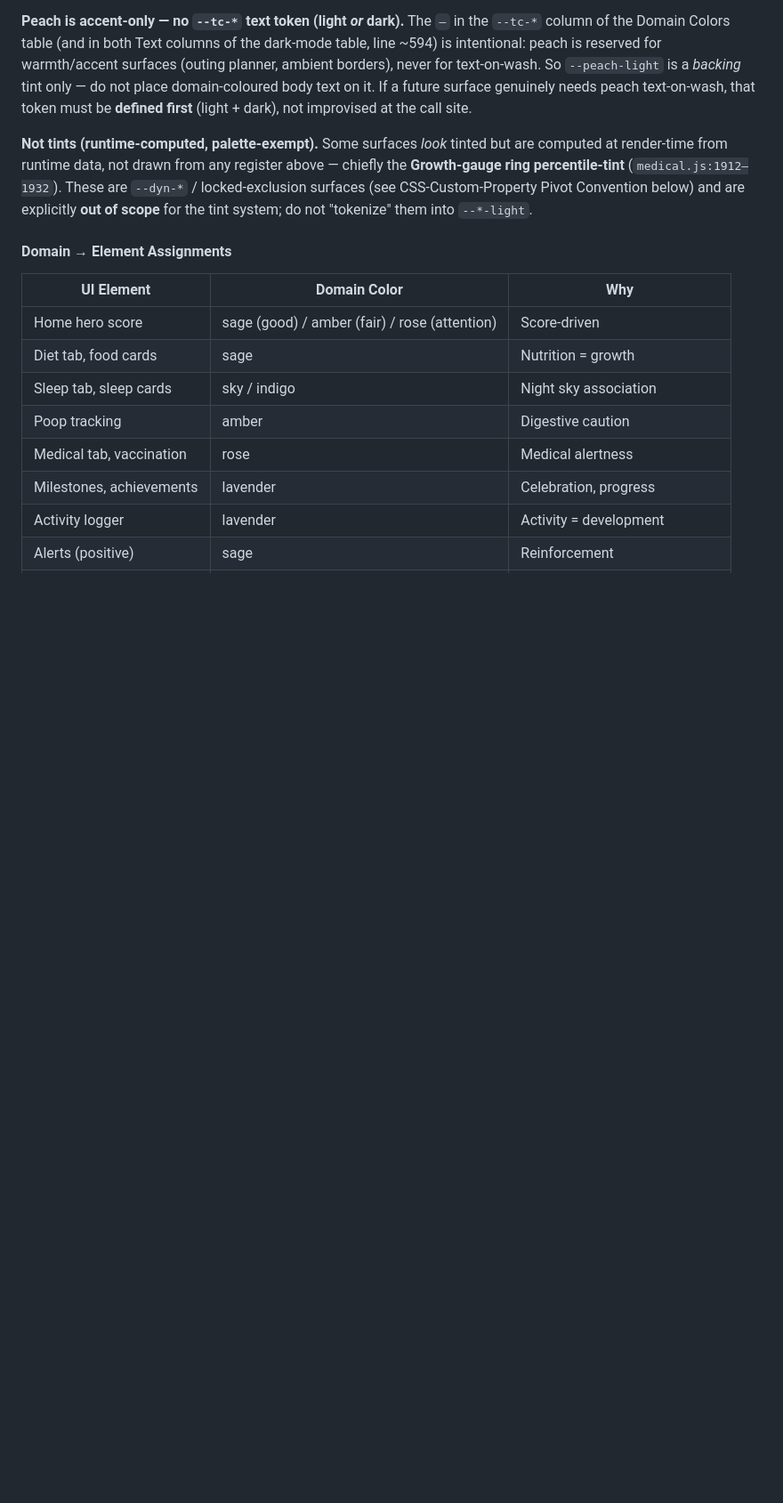
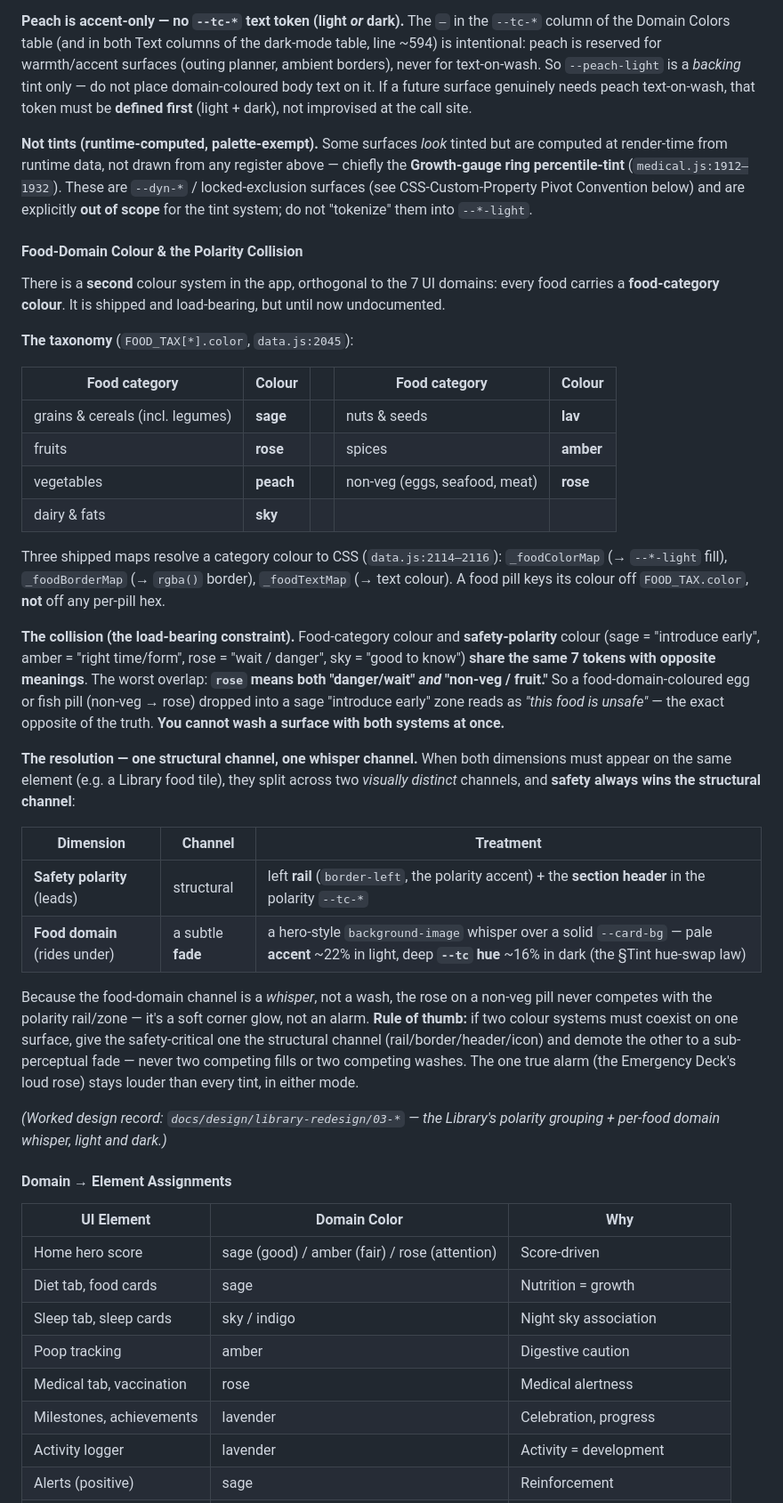
Before and after one commit to Rishabh1804/sproutlab, a Markdown page: docs/DESIGN_PRINCIPLES.md, the part around the change. Shown at 89% size. Rendered like a GitHub page; blank space fills up the shorter version.

Commit message:
docs: Food-Domain Colour & the Polarity Collision in DESIGN_PRINCIPLES (#218)
Documents the shipped food-category colour taxonomy (FOOD_TAX[*].color + _foodColorMap/_foodBorderMap/_foodTextMap) and its collision with safety-polarity colour (same 7 tokens, opposite meanings — rose = danger AND non-veg). Resolution: structural channel (rail/header = safety) + whisper channel (subtle fade = food-domain), per the §Tint hue-swap law. Docs-only; canon-cc-008 Governor audit waived.

```diff
--- a/docs/DESIGN_PRINCIPLES.md
+++ b/docs/DESIGN_PRINCIPLES.md
@@ -92,6 +92,34 @@ Never use system fonts, Arial, or Helvetica in new code. Both Fraunces and Nunit
 **Peach is accent-only — no `--tc-*` text token (light _or_ dark).** The `—` in the `--tc-*` column of the Domain Colors table (and in both Text columns of the dark-mode table, line ~594) is intentional: peach is reserved for warmth/accent surfaces (outing planner, ambient borders), never for text-on-wash. So `--peach-light` is a *backing* tint only — do not place domain-coloured body text on it. If a future surface genuinely needs peach text-on-wash, that token must be **defined first** (light + dark), not improvised at the call site.
 
 **Not tints (runtime-computed, palette-exempt).** Some surfaces *look* tinted but are computed at render-time from runtime data, not drawn from any register above — chiefly the **Growth-gauge ring percentile-tint** (`medical.js:1912–1932`). These are `--dyn-*` / locked-exclusion surfaces (see CSS-Custom-Property Pivot Convention below) and are explicitly **out of scope** for the tint system; do not "tokenize" them into `--*-light`.
+
+#### Food-Domain Colour & the Polarity Collision
+
+There is a **second** colour system in the app, orthogonal to the 7 UI domains: every food carries a **food-category colour**. It is shipped and load-bearing, but until now undocumented.
+
+**The taxonomy** (`FOOD_TAX[*].color`, `data.js:2045`):
+
+| Food category | Colour | | Food category | Colour |
+|---|---|---|---|---|
+| grains & cereals (incl. legumes) | **sage** | | nuts & seeds | **lav** |
+| fruits | **rose** | | spices | **amber** |
+| vegetables | **peach** | | non-veg (eggs, seafood, meat) | **rose** |
+| dairy & fats | **sky** | | | |
+
+Three shipped maps resolve a category colour to CSS (`data.js:2114–2116`): `_foodColorMap` (→ `--*-light` fill), `_foodBorderMap` (→ `rgba()` border), `_foodTextMap` (→ text colour). A food pill keys its colour off `FOOD_TAX.color`, **not** off any per-pill hex.
+
+**The collision (the load-bearing constraint).** Food-category colour and **safety-polarity** colour (sage = "introduce early", amber = "right time/form", rose = "wait / danger", sky = "good to know") **share the same 7 tokens with opposite meanings**. The worst overlap: **`rose` means both "danger/wait" *and* "non-veg / fruit."** So a food-domain-coloured egg or fish pill (non-veg → rose) dropped into a sage "introduce early" zone reads as *"this food is unsafe"* — the exact opposite of the truth. **You cannot wash a surface with both systems at once.**
+
+**The resolution — one structural channel, one whisper channel.** When both dimensions must appear on the same element (e.g. a Library food tile), they split across two *visually distinct* channels, and **safety always wins the structural channel**:
+
+| Dimension | Channel | Treatment |
+|---|---|---|
+| **Safety polarity** (leads) | structural | left **rail** (`border-left`, the polarity accent) + the **section header** in the polarity `--tc-*` |
+| **Food domain** (rides under) | a subtle **fade** | a hero-style `background-image` whisper over a solid `--card-bg` — pale **accent** ~22% in light, deep **`--tc` hue** ~16% in dark (the §Tint hue-swap law) |
+
+Because the food-domain channel is a *whisper*, not a wash, the rose on a non-veg pill never competes with the polarity rail/zone — it's a soft corner glow, not an alarm. **Rule of thumb:** if two colour systems must coexist on one surface, give the safety-critical one the structural channel (rail/border/header/icon) and demote the other to a sub-perceptual fade — never two competing fills or two competing washes. The one true alarm (the Emergency Deck's loud rose) stays louder than every tint, in either mode.
+
+*(Worked design record: `docs/design/library-redesign/03-*` — the Library's polarity grouping + per-food domain whisper, light and dark.)*
 
 #### Domain → Element Assignments
 
```
